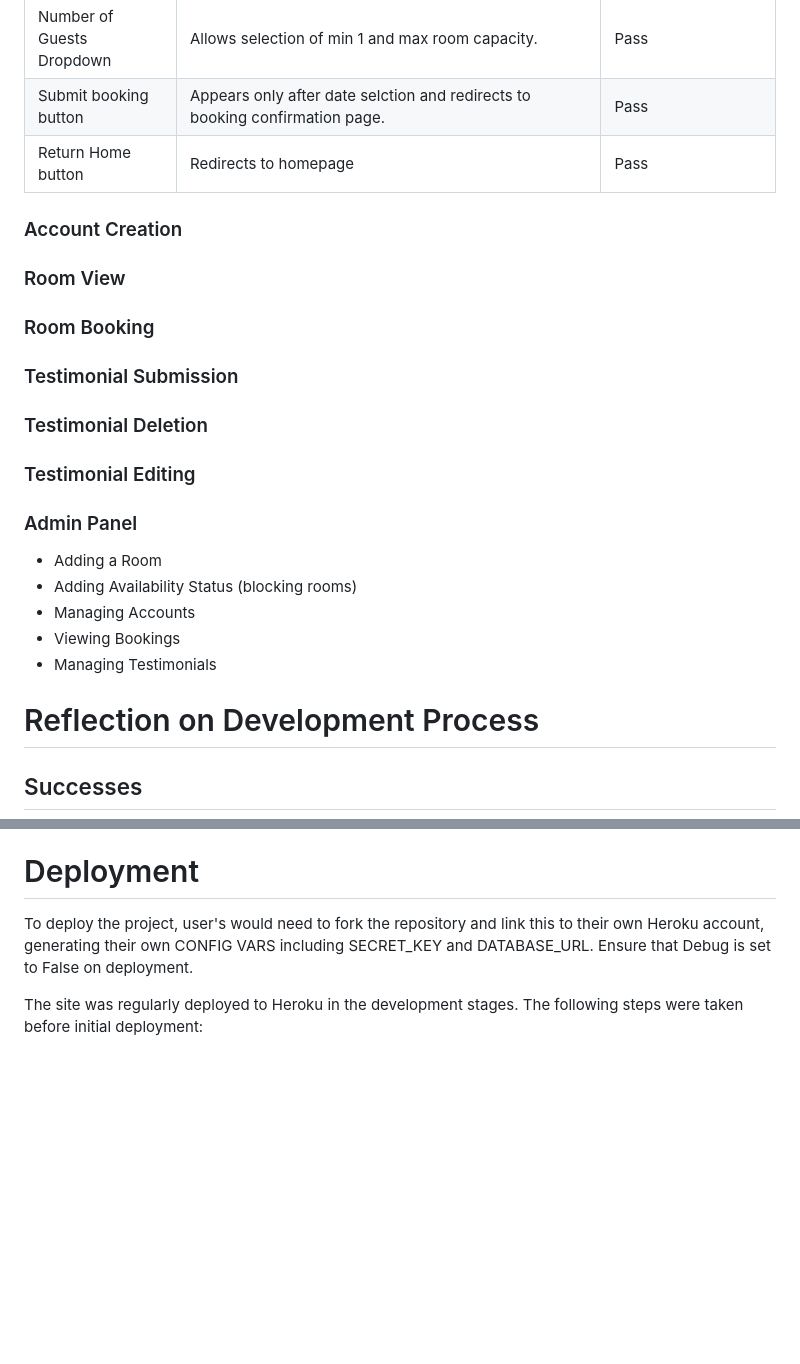
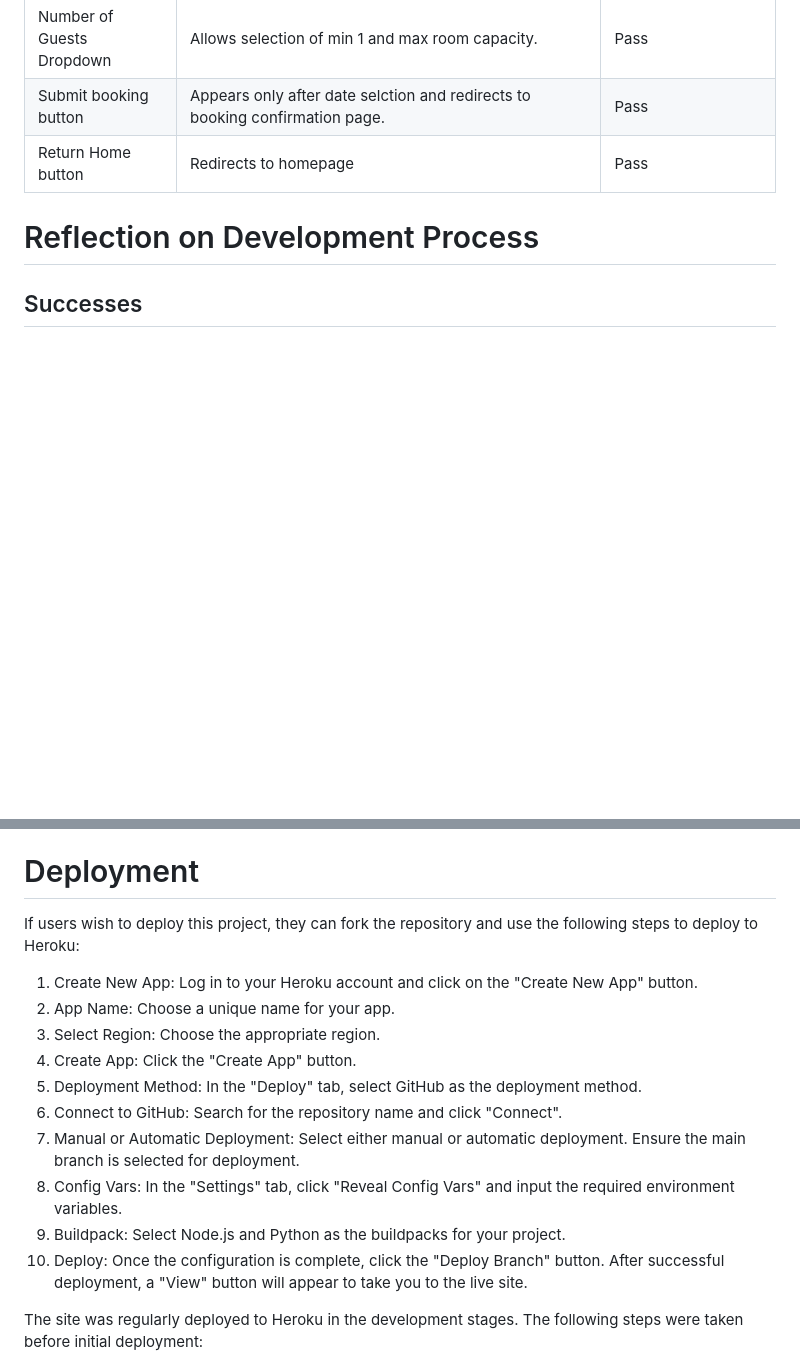
Before and after one commit to charlottedinsdale/Rooms-at-The-Castle, a Markdown page: README.md, 2 parts joined by grey strips. Rendered like a GitHub page; blank space fills up the shorter version.

Commit message:
add deployment step by step to README

```diff
--- a/README.md
+++ b/README.md
@@ -263,25 +263,6 @@ Lighthouse performance testing was used to test performance, accesibility, best
 | Submit booking button | Appears only after date selction and redirects to booking confirmation page. | Pass |
 | Return Home button | Redirects to homepage | Pass |
 
-### Account Creation
-
-### Room View
-
-### Room Booking
-
-### Testimonial Submission
-
-### Testimonial Deletion
-
-### Testimonial Editing
-
-### Admin Panel
-- Adding a Room
-- Adding Availability Status (blocking rooms)
-- Managing Accounts
-- Viewing Bookings
-- Managing Testimonials
-
 # Reflection on Development Process
 
 ## Successes
@@ -296,7 +277,18 @@ A key challenge was the time constraint of the project and in the future I would
 
 # Deployment
 
-To deploy the project, user's would need to fork the repository and link this to their own Heroku account, generating their own CONFIG VARS including SECRET_KEY and DATABASE_URL. Ensure that Debug is set to False on deployment.
+If users wish to deploy this project, they can fork the repository and use the following steps to deploy to Heroku:
+
+1. Create New App: Log in to your Heroku account and click on the "Create New App" button.
+2. App Name: Choose a unique name for your app.
+3. Select Region: Choose the appropriate region.
+4. Create App: Click the "Create App" button.
+5. Deployment Method: In the "Deploy" tab, select GitHub as the deployment method.
+6. Connect to GitHub: Search for the repository name and click "Connect".
+7. Manual or Automatic Deployment: Select either manual or automatic deployment. Ensure the main branch is selected for deployment.
+8. Config Vars: In the "Settings" tab, click "Reveal Config Vars" and input the required environment variables.
+9. Buildpack: Select Node.js and Python as the buildpacks for your project.
+10. Deploy: Once the configuration is complete, click the "Deploy Branch" button. After successful deployment, a "View" button will appear to take you to the live site.
 
 The site was regularly deployed to Heroku in the development stages. The following steps were taken before initial deployment:
 - Django project and first app 'rooms' were set up
```
